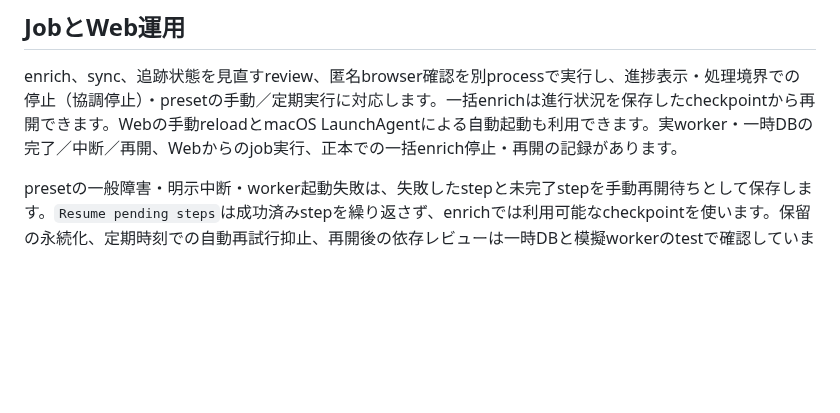
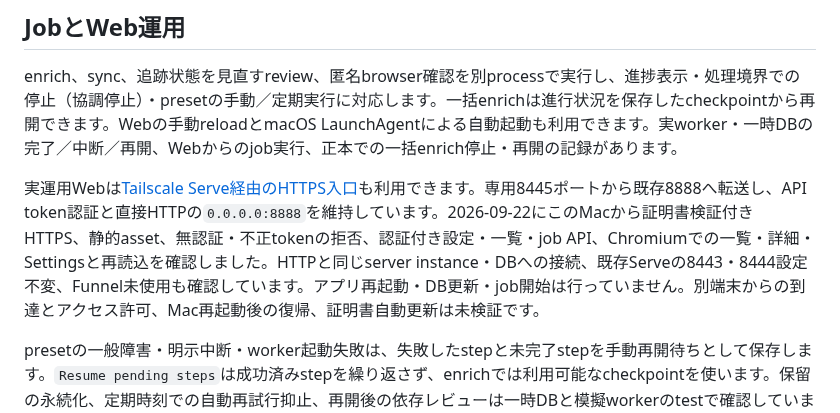
Before and after one commit to yamarten/atproto-fieldnotes, a Markdown page: docs/developer/status.md, the part around the change. Rendered like a GitHub page; blank space fills up the shorter version.

```diff
--- a/docs/developer/status.md
+++ b/docs/developer/status.md
@@ -70,6 +70,8 @@ Gemmaは比較時のrepository解析でJSON失敗が再現し、通常処理へ
 
 enrich、sync、追跡状態を見直すreview、匿名browser確認を別processで実行し、進捗表示・処理境界での停止（協調停止）・presetの手動／定期実行に対応します。一括enrichは進行状況を保存したcheckpointから再開できます。Webの手動reloadとmacOS LaunchAgentによる自動起動も利用できます。実worker・一時DBの完了／中断／再開、Webからのjob実行、正本での一括enrich停止・再開の記録があります。
 
+実運用Webは[Tailscale Serve経由のHTTPS入口](../user/web-ui.md#tailscale経由のhttps)も利用できます。専用8445ポートから既存8888へ転送し、API token認証と直接HTTPの`0.0.0.0:8888`を維持しています。2026-09-22にこのMacから証明書検証付きHTTPS、静的asset、無認証・不正tokenの拒否、認証付き設定・一覧・job API、Chromiumでの一覧・詳細・Settingsと再読込を確認しました。HTTPと同じserver instance・DBへの接続、既存Serveの8443・8444設定不変、Funnel未使用も確認しています。アプリ再起動・DB更新・job開始は行っていません。別端末からの到達とアクセス許可、Mac再起動後の復帰、証明書自動更新は未検証です。
+
 presetの一般障害・明示中断・worker起動失敗は、失敗したstepと未完了stepを手動再開待ちとして保存します。`Resume pending steps`は成功済みstepを繰り返さず、enrichでは利用可能なcheckpointを使います。保留の永続化、定期時刻での自動再試行抑止、再開後の依存レビューは一時DBと模擬workerのtestで確認しています。この変更の実運用Webへの反映と、実外部取得を伴う障害からの再開は未確認です。
 
 syncと追跡状態レビューのcheckpoint再開、server再起動後のjob一覧・進捗eventの復元は未接続です。Web内の変更操作用lockはCLI等の別processを排他しません。同時書込みは短いSQLite transaction内でproject更新番号を検査し、古いsnapshotを拒否します。enrichは未反映成果とcheckpointを残して独立した後続を処理します。presetは依存stepを保留し、独立stepを続行できます。競合保護は一時DBの別process・別接続で、変更保持、保存境界の排他、rollback、writer稼働中の読込みを確認しています。開発DBの実Web/workerでは外部取得部分を固定入力へ置き換え、競合後の後続処理、保留再開、依存レビュー、未反映履歴と古い編集フォームの拒否を確認しました。実データ量での応答時間・外部取得/LLMを伴う長時間競合は未検証です。調査処理の並行実行は観測されていますが、重複実行が過去の更新消失や中断の原因だったかは未確認です。調査実行記録の時間計測はproject一件のSQL書込みまでで、commit待ち・job全体・人によるレビュー時間を含みません。[現在有効な保留](#有効な運用上の保留注意)を参照してください。
```
Also changed, not shown: docs/user/web-ui.md (+31 -4 lines), 1 other file.
